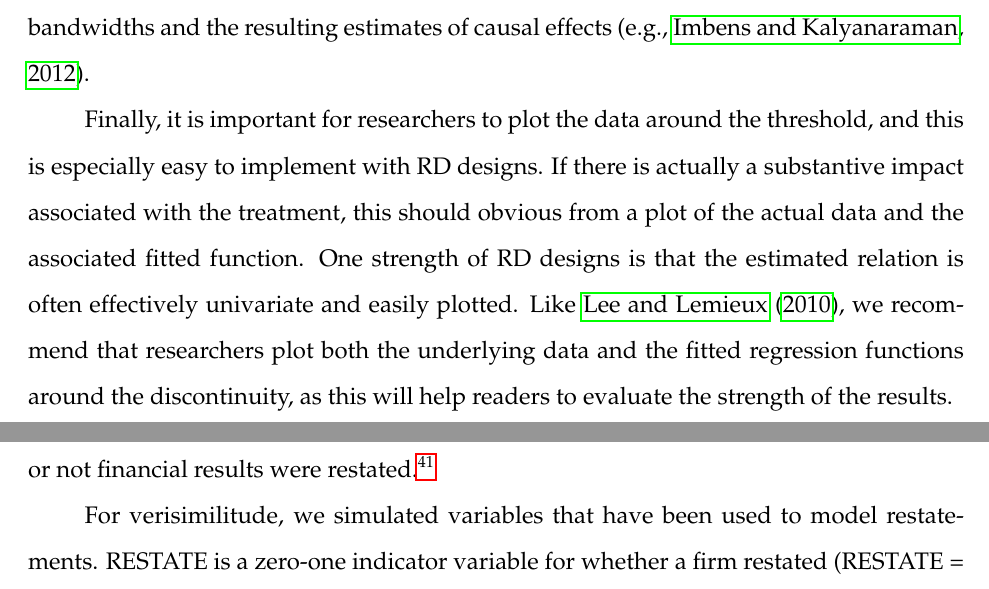
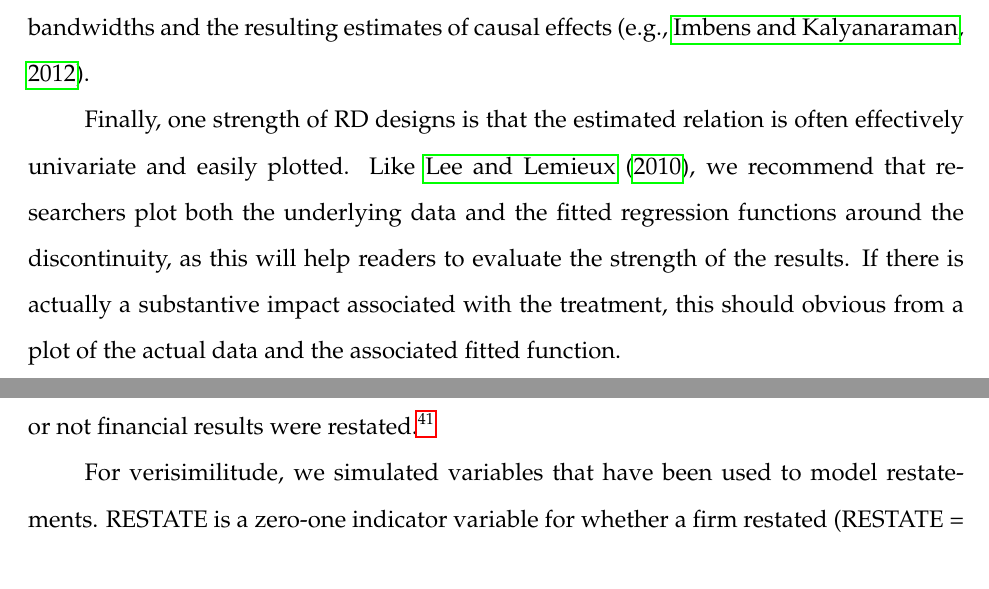
Before and after one commit to iangow/jar_methods, a LaTeX paper (causal_inference.tex): two parts of pages 20 and 40 of 63 before the commit and two parts of pages 20 and 39 of 63 after it, joined at a grey line, cut so that both start at the same text. Compiled offline with pdfLaTeX.

Commit message:
Minor edits by Dave and Peter.

```diff
--- a/causal_inference.tex
+++ b/causal_inference.tex
@@ -570,10 +570,9 @@ If true, we would expect to see an estimate of approximately zero effect, even i
 Another critical assumption is the bandwidth used in estimation (i.e., in effect how much weight is given to observations according to their distance from the cutoff).
 We encourage researchers using RD designs to employ methods that exist to estimate optimal bandwidths and the resulting estimates of causal effects \citep[e.g.,][]{Imbens:2011}.
 
-Finally, it is important for researchers to plot the data around the threshold, and this is especially easy to implement with RD designs.
+Finally, one strength of RD designs is that the estimated relation is often effectively univariate and easily plotted.
+Like \citet{Lee:2010hy}, we recommend that researchers plot both the underlying data and the fitted regression functions around the discontinuity, as this will help readers to evaluate the strength of the results.
 If there is actually a substantive impact associated with the treatment, this should obvious from a plot of the actual data and the associated fitted function.
-One strength of RD designs is that the estimated relation is often effectively univariate and easily plotted.
-Like \citet{Lee:2010hy}, we recommend that researchers plot both the underlying data and the fitted regression functions around the discontinuity, as this will help readers to evaluate the strength of the results.
 
 %It is also important to note that so-called ``quasi-RD" designs have only a superficial resemblance to RD designs.
 %For example, as he cannot observe ``the specific covenant thresholds in [his] primary dataset," \citet{Tan:2013ce} is constrained to estimate a ``quasi-RD" design like that estimated in \citet{Roberts:2009ka}.
```
